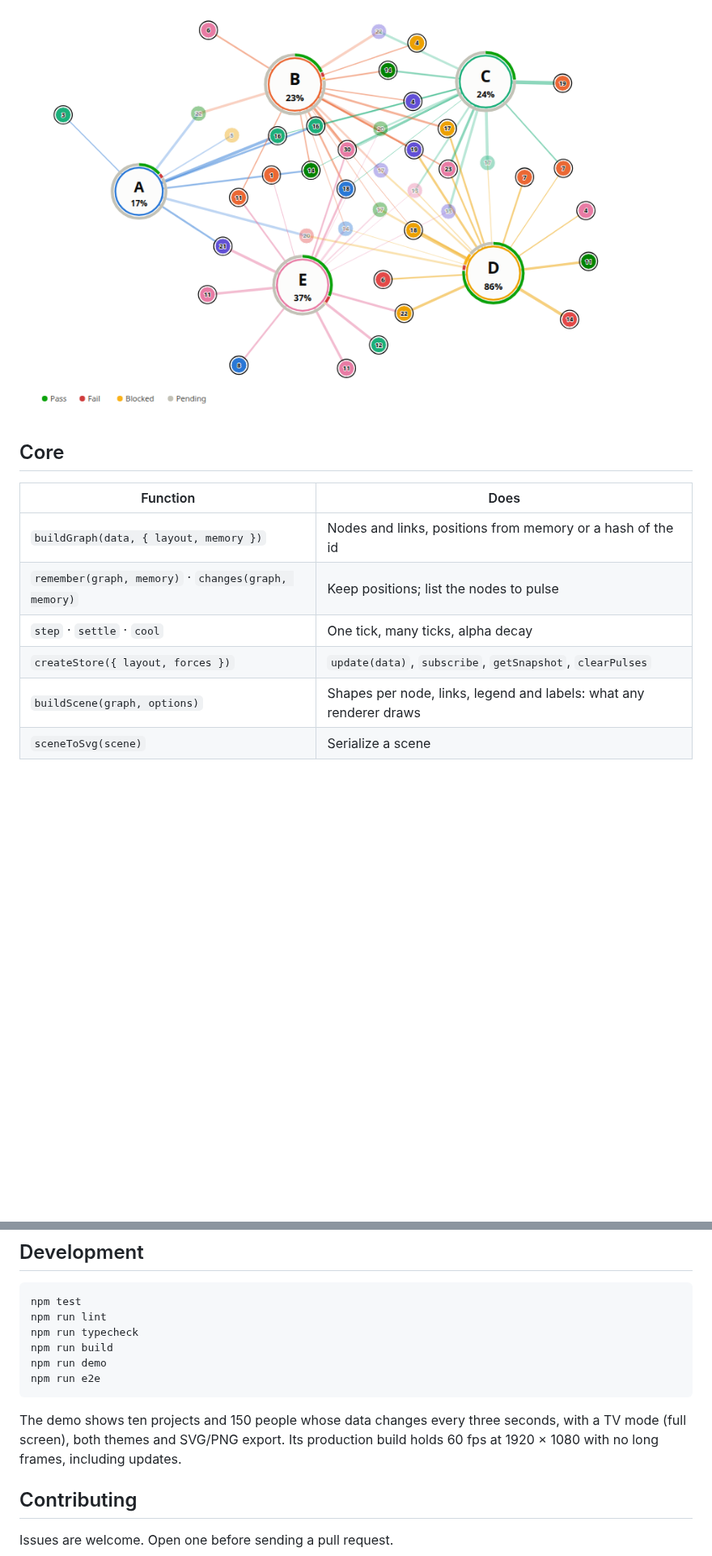
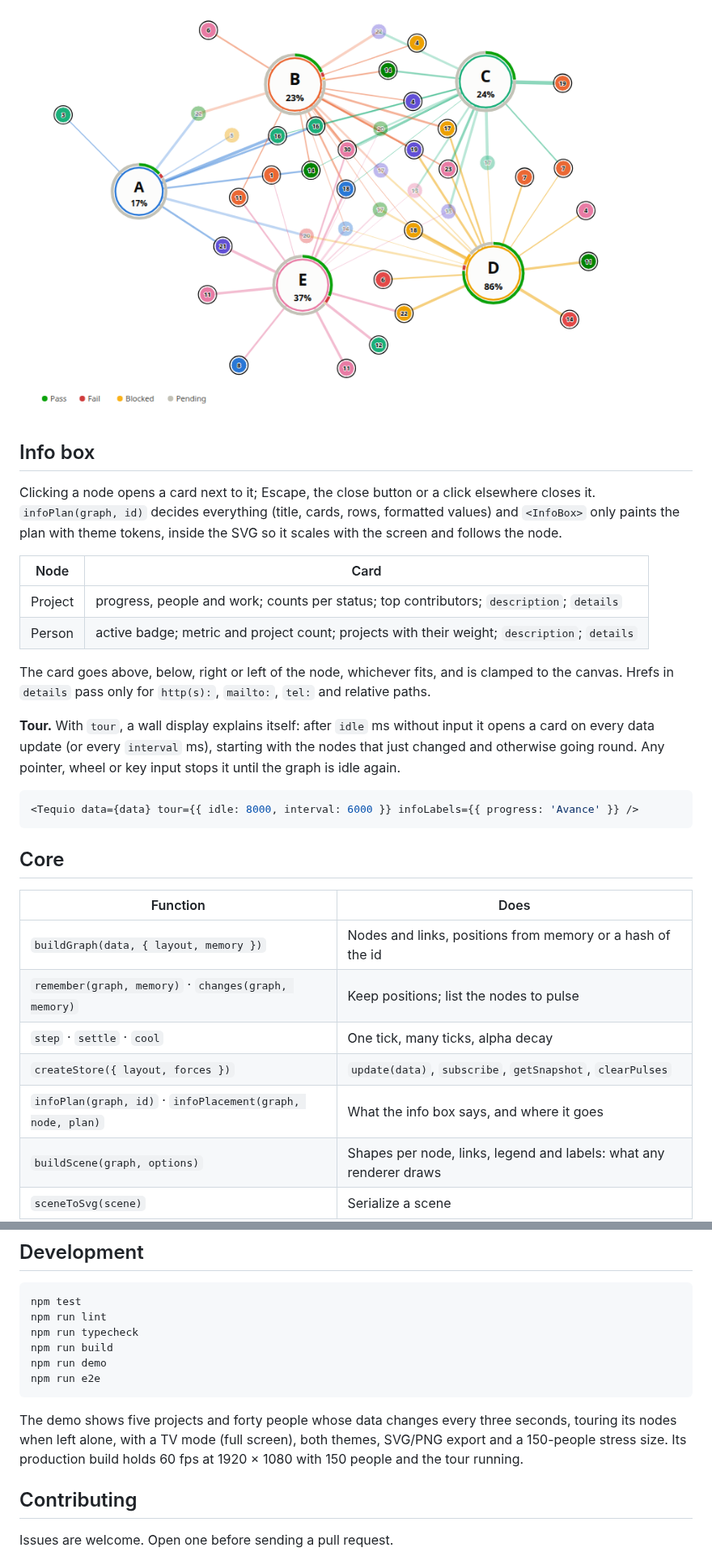
Before and after one commit to GHEgar/tequio, a Markdown page: README.md, 2 parts joined by grey strips. Shown at 81% size. GitHub-like rendering; blank space fills up the shorter version.

Commit message:
docs: infobox y recorrido en README, CHANGELOG y GIF

````diff
--- a/README.md
+++ b/README.md
@@ -105,6 +106,28 @@ data URIs before drawing, so the canvas is never tainted.
 
 ![The light theme exported for print at 960 × 600](.github/assets/print.png)
 
+## Info box
+
+Clicking a node opens a card next to it; Escape, the close button or a click elsewhere closes it.
+`infoPlan(graph, id)` decides everything (title, cards, rows, formatted values) and `<InfoBox>` only
+paints the plan with theme tokens, inside the SVG so it scales with the screen and follows the node.
+
+| Node | Card |
+|---|---|
+| Project | progress, people and work; counts per status; top contributors; `description`; `details` |
+| Person | active badge; metric and project count; projects with their weight; `description`; `details` |
+
+The card goes above, below, right or left of the node, whichever fits, and is clamped to the canvas.
+Hrefs in `details` pass only for `http(s):`, `mailto:`, `tel:` and relative paths.
+
+**Tour.** With `tour`, a wall display explains itself: after `idle` ms without input it opens a card on
+every data update (or every `interval` ms), starting with the nodes that just changed and otherwise
+going round. Any pointer, wheel or key input stops it until the graph is idle again.
+
+```tsx
+<Tequio data={data} tour={{ idle: 8000, interval: 6000 }} infoLabels={{ progress: 'Avance' }} />
+```
+
 ## Core
 
 | Function | Does |
@@ -113,6 +136,7 @@ data URIs before drawing, so the canvas is never tainted.
 | `remember(graph, memory)` · `changes(graph, memory)` | Keep positions; list the nodes to pulse |
 | `step` · `settle` · `cool` | One tick, many ticks, alpha decay |
 | `createStore({ layout, forces })` | `update(data)`, `subscribe`, `getSnapshot`, `clearPulses` |
+| `infoPlan(graph, id)` · `infoPlacement(graph, node, plan)` | What the info box says, and where it goes |
 | `buildScene(graph, options)` | Shapes per node, links, legend and labels: what any renderer draws |
 | `sceneToSvg(scene)` | Serialize a scene |
 
@@ -152,9 +179,9 @@ npm run demo
 npm run e2e
 ```
 
-The demo shows ten projects and 150 people whose data changes every three seconds, with a TV mode
-(full screen), both themes and SVG/PNG export. Its production build holds 60 fps at 1920 × 1080 with
-no long frames, including updates.
+The demo shows five projects and forty people whose data changes every three seconds, touring its
+nodes when left alone, with a TV mode (full screen), both themes, SVG/PNG export and a 150-people
+stress size. Its production build holds 60 fps at 1920 × 1080 with 150 people and the tour running.
 
 ## Contributing
 
````
Also changed, not shown: other parts of README.md (+6 -2 lines), docs/CHANGELOG.md (+23 -0 lines), .github/assets/demo.gif.
